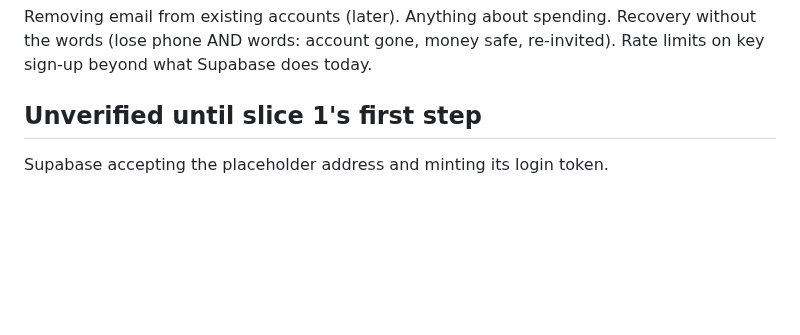
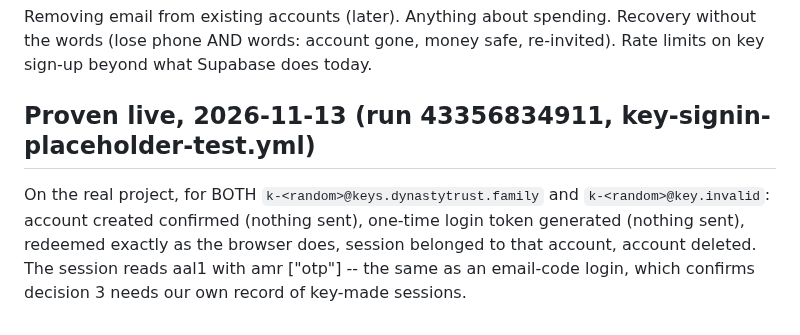
Before and after one commit to stackingunderpressure/Dynastytrust, a Markdown page: docs/key-signin-build-note.md, the part around the change. Drawn GitHub-style; blank space fills up the shorter version.

Commit message:
[skip ci] Build Note: placeholder-address login proven live on both address forms
Co-Authored-By: Claude Opus 5.5 <noreply@anthropic.com>
Claude-Session: https://claude.ai/code/session_01XXUhTW1wq5SVyDSmi5t7ZB

```diff
--- a/docs/key-signin-build-note.md
+++ b/docs/key-signin-build-note.md
@@ -57,5 +57,10 @@ Removing email from existing accounts (later). Anything about spending.
 Recovery without the words (lose phone AND words: account gone, money safe,
 re-invited). Rate limits on key sign-up beyond what Supabase does today.
 
-## Unverified until slice 1's first step
-Supabase accepting the placeholder address and minting its login token.
+## Proven live, 2026-11-13 (run 43356834911, key-signin-placeholder-test.yml)
+On the real project, for BOTH `k-<random>@keys.dynastytrust.family` and
+`k-<random>@key.invalid`: account created confirmed (nothing sent), one-time
+login token generated (nothing sent), redeemed exactly as the browser does,
+session belonged to that account, account deleted. The session reads
+aal1 with amr ["otp"] -- the same as an email-code login, which confirms
+decision 3 needs our own record of key-made sessions.
```
